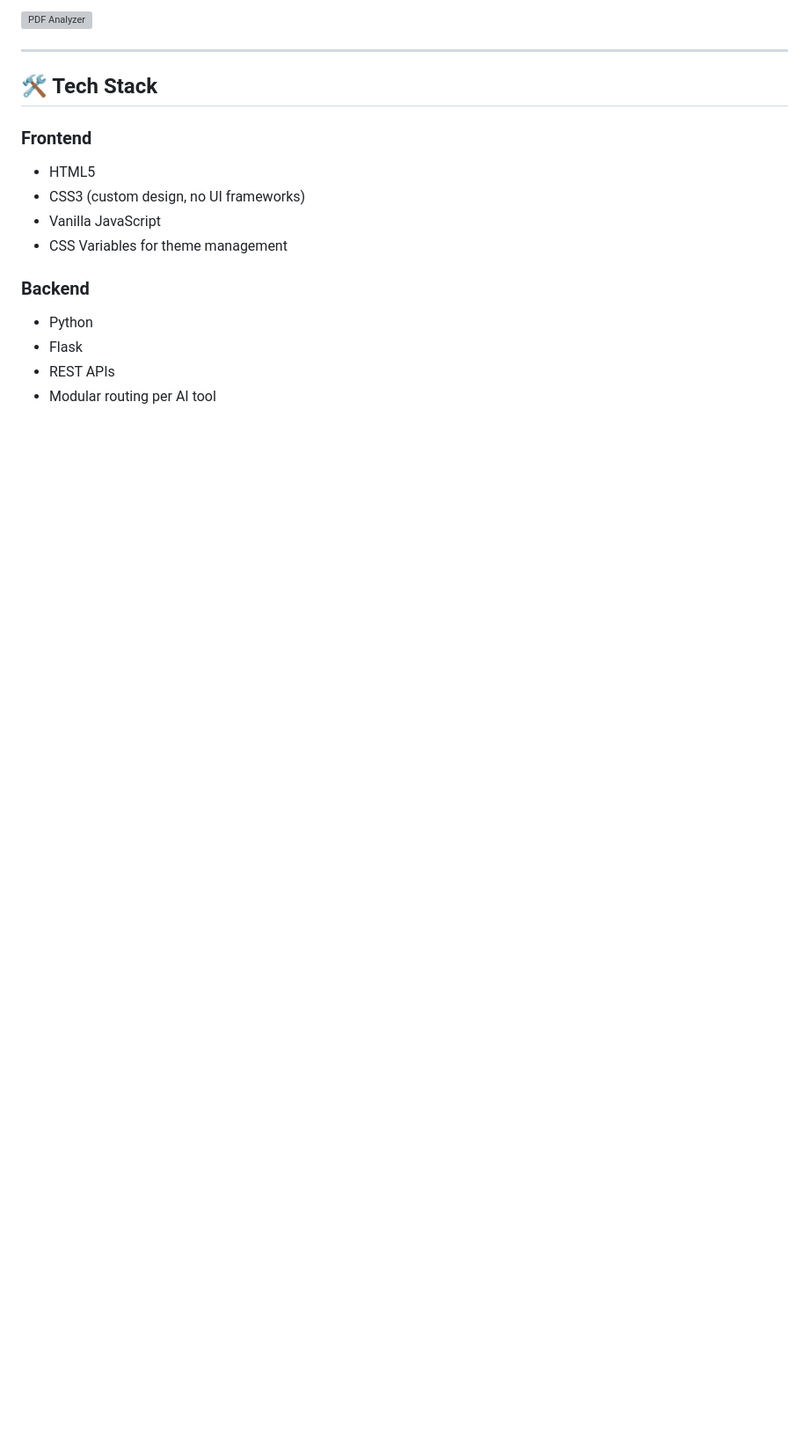
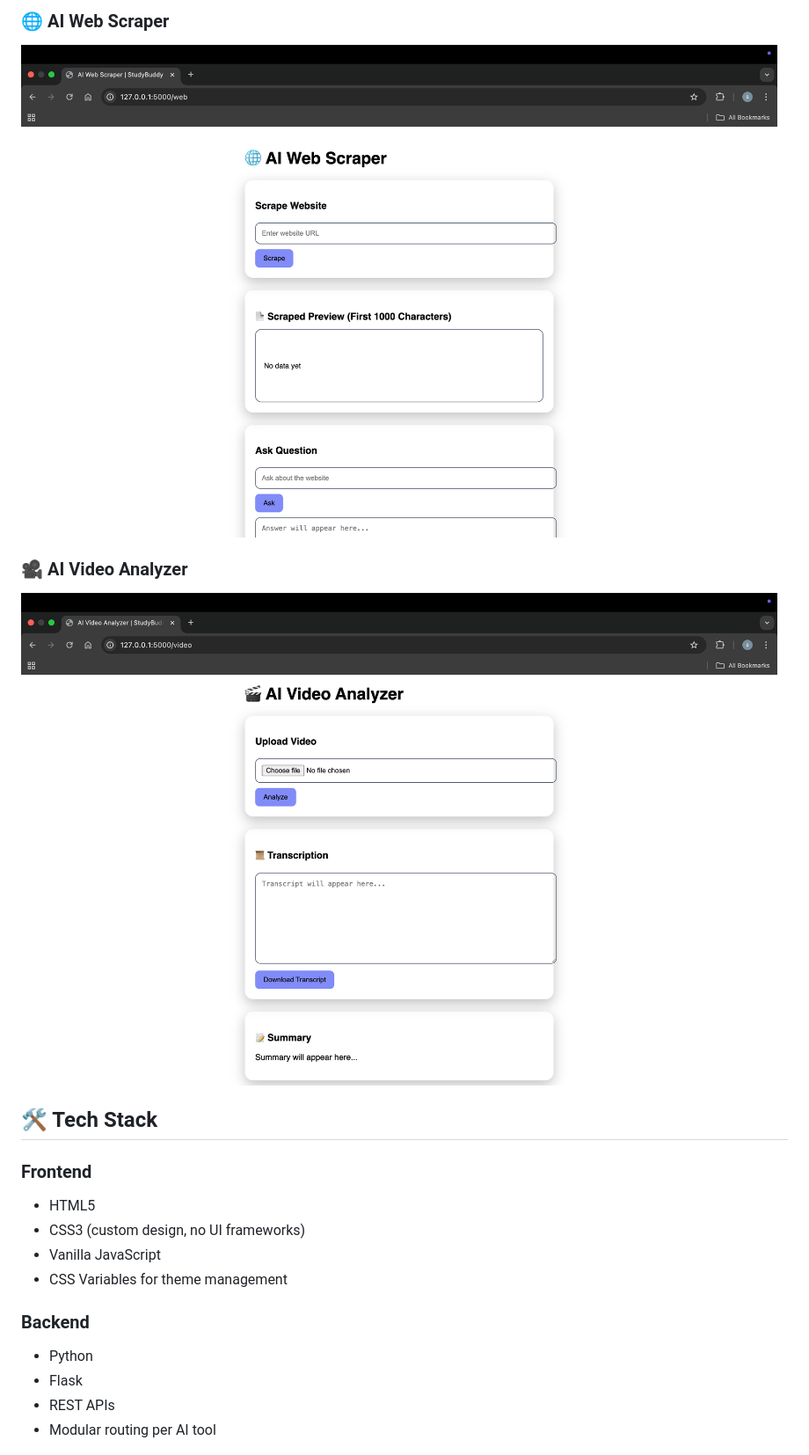
Before and after one commit to Unknowncoder3/StudyBuddy, a Markdown page: README.md, the part around one of its changes. Shown at 88% size. Rendered like a GitHub page; blank space fills up the shorter version; grey boxes are pictures that could not be loaded.

```diff
--- a/README.md
+++ b/README.md
@@ -75,7 +77,10 @@ StudyBuddy brings together multiple intelligent tools — **code analysis, voice
 
-![PDF Analyzer](screenshots/pdf.png)
+### 🌐 AI Web Scraper
+![AI Web Scraper](screenshots/05-web-scraper.png)
 
----
+### 🎥 AI Video Analyzer
+![AI Video Analyzer](screenshots/06-video-analyzer.png)
+
 
 ## 🛠️ Tech Stack
 
```
Also changed, not shown: other parts of README.md (+8 -6 lines).
